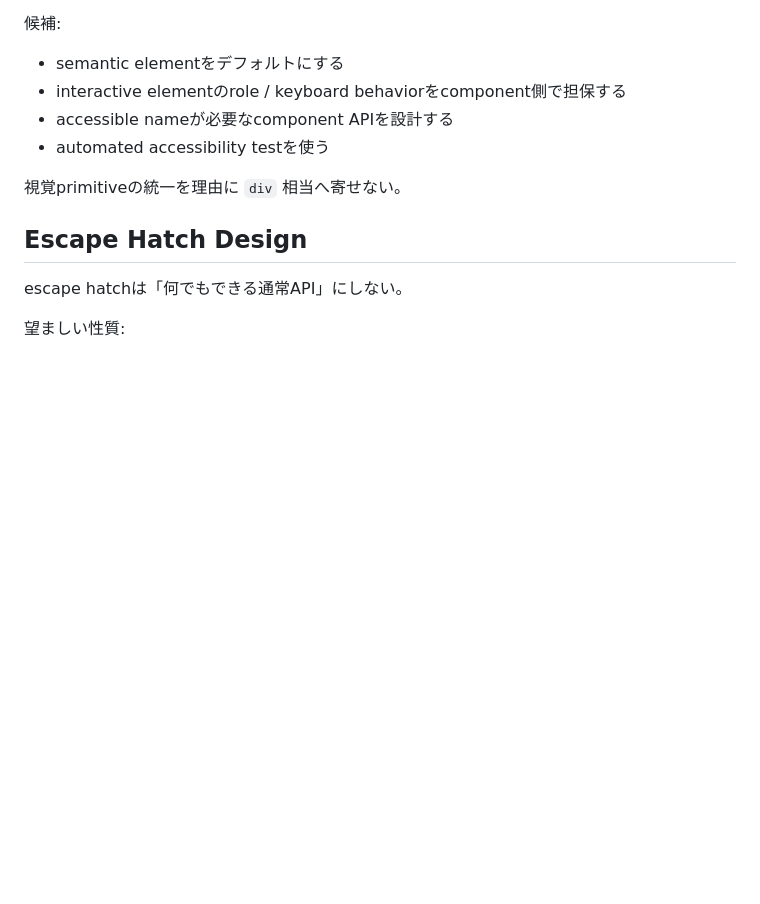
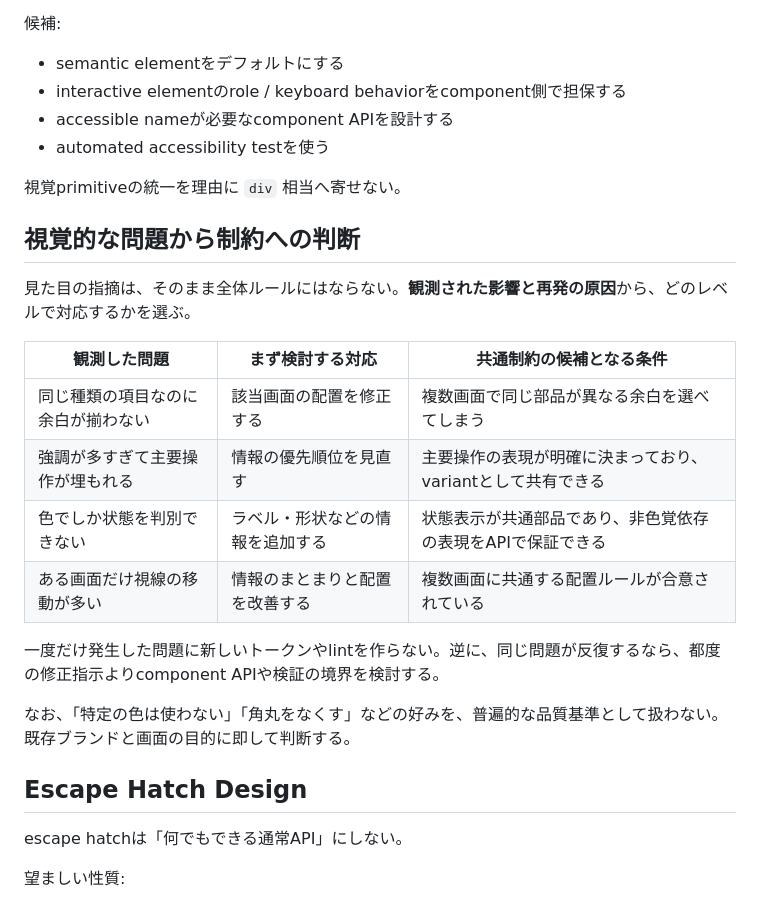
Before and after one commit to u7chan/skill-stash, a Markdown page: llm-safe-ui-architecture/references/constraint-model.md, the part around the change. Rendered like a GitHub page; blank space fills up the shorter version.

Commit message:
docs: refine llm-safe-ui-architecture/references/constraint-model.md review criteria

```diff
--- a/llm-safe-ui-architecture/references/constraint-model.md
+++ b/llm-safe-ui-architecture/references/constraint-model.md
@@ -72,6 +72,21 @@ accessibilityは見た目の制約とは別のinvariantとして扱う。
 
 視覚primitiveの統一を理由に `div` 相当へ寄せない。
 
+## 視覚的な問題から制約への判断
+
+見た目の指摘は、そのまま全体ルールにはならない。**観測された影響と再発の原因**から、どのレベルで対応するかを選ぶ。
+
+| 観測した問題 | まず検討する対応 | 共通制約の候補となる条件 |
+| --- | --- | --- |
+| 同じ種類の項目なのに余白が揃わない | 該当画面の配置を修正する | 複数画面で同じ部品が異なる余白を選べてしまう |
+| 強調が多すぎて主要操作が埋もれる | 情報の優先順位を見直す | 主要操作の表現が明確に決まっており、variantとして共有できる |
+| 色でしか状態を判別できない | ラベル・形状などの情報を追加する | 状態表示が共通部品であり、非色覚依存の表現をAPIで保証できる |
+| ある画面だけ視線の移動が多い | 情報のまとまりと配置を改善する | 複数画面に共通する配置ルールが合意されている |
+
+一度だけ発生した問題に新しいトークンやlintを作らない。逆に、同じ問題が反復するなら、都度の修正指示よりcomponent APIや検証の境界を検討する。
+
+なお、「特定の色は使わない」「角丸をなくす」などの好みを、普遍的な品質基準として扱わない。既存ブランドと画面の目的に即して判断する。
+
 ## Escape Hatch Design
 
 escape hatchは「何でもできる通常API」にしない。
```
